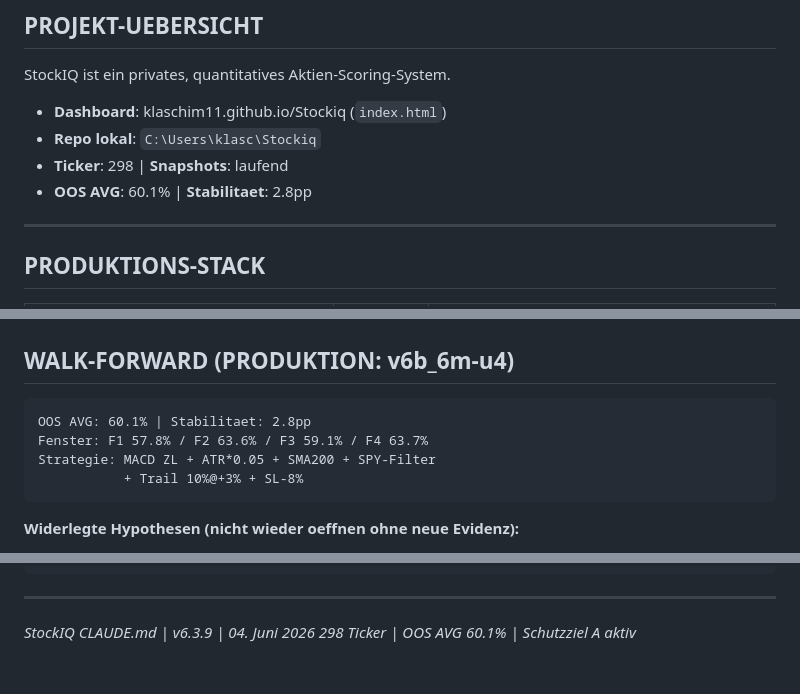
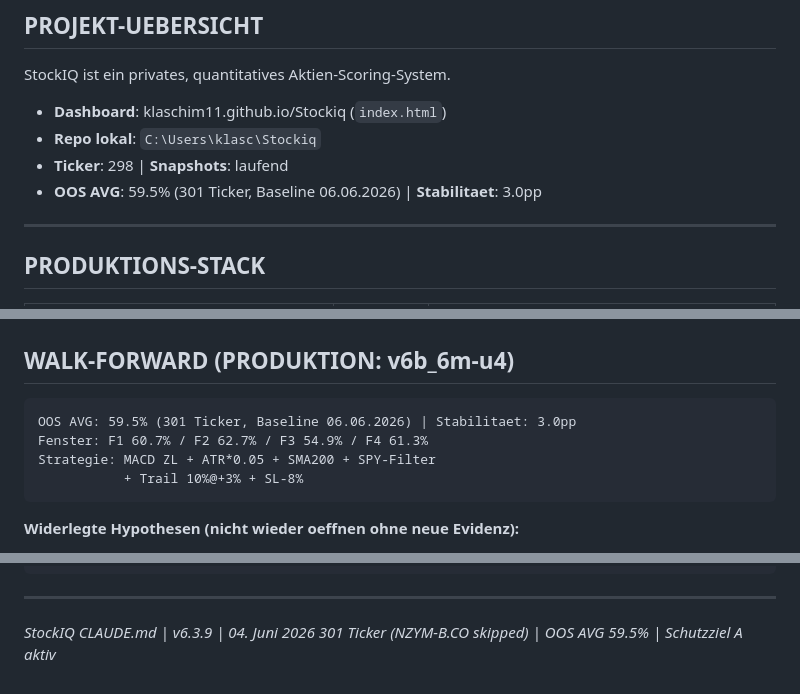
Before and after one commit to klaschim11/Stockiq, a Markdown page: CLAUDE.md, 3 parts joined by grey strips. Drawn GitHub-style.

Commit message:
CLAUDE.md: Baseline 301T OOS 59.5% Stab 3.0pp F1-F4 aktualisiert (06.06.2026)

````diff
--- a/CLAUDE.md
+++ b/CLAUDE.md
@@ -9,7 +9,7 @@ StockIQ ist ein privates, quantitatives Aktien-Scoring-System.
 - **Dashboard**: klaschim11.github.io/Stockiq (`index.html`)
 - **Repo lokal**: `C:\Users\klasc\Stockiq`
 - **Ticker**: 298 | **Snapshots**: laufend
-- **OOS AVG**: 60.1% | **Stabilitaet**: 2.8pp
+- **OOS AVG**: 59.5% (301 Ticker, Baseline 06.06.2026) | **Stabilitaet**: 3.0pp
 
 ---
 
@@ -145,8 +145,8 @@ git push origin main
 ## WALK-FORWARD (PRODUKTION: v6b_6m-u4)
 
 ```
-OOS AVG: 60.1% | Stabilitaet: 2.8pp
-Fenster: F1 57.8% / F2 63.6% / F3 59.1% / F4 63.7%
+OOS AVG: 59.5% (301 Ticker, Baseline 06.06.2026) | Stabilitaet: 3.0pp
+Fenster: F1 60.7% / F2 62.7% / F3 54.9% / F4 61.3%
 Strategie: MACD ZL + ATR*0.05 + SMA200 + SPY-Filter
            + Trail 10%@+3% + SL-8%
 ```
@@ -304,4 +304,4 @@ ASYNC-TIMING in loadScores() (gelernt v6.3.9):
 ---
 
 *StockIQ CLAUDE.md | v6.3.9 | 04. Juni 2026*
-*298 Ticker | OOS AVG 60.1% | Schutzziel A aktiv*
+*301 Ticker (NZYM-B.CO skipped) | OOS AVG 59.5% | Schutzziel A aktiv*
````
